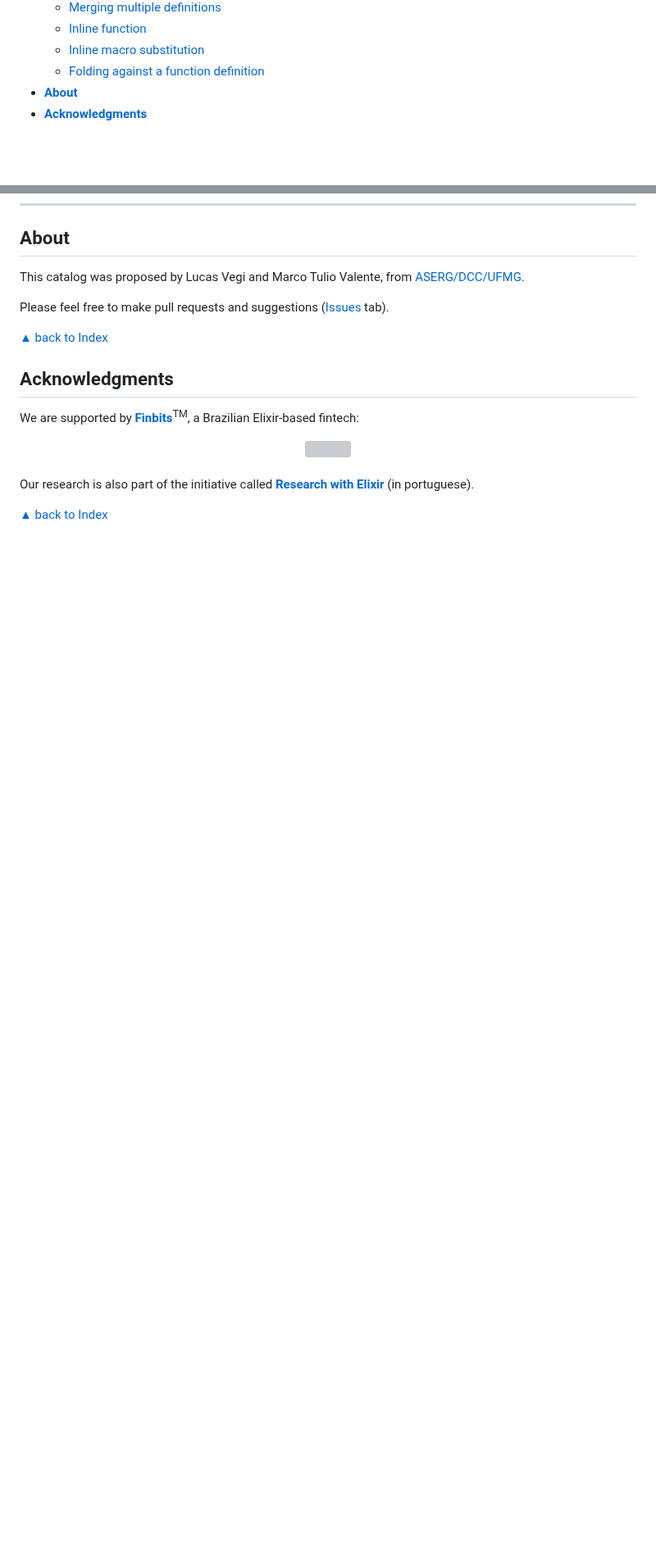
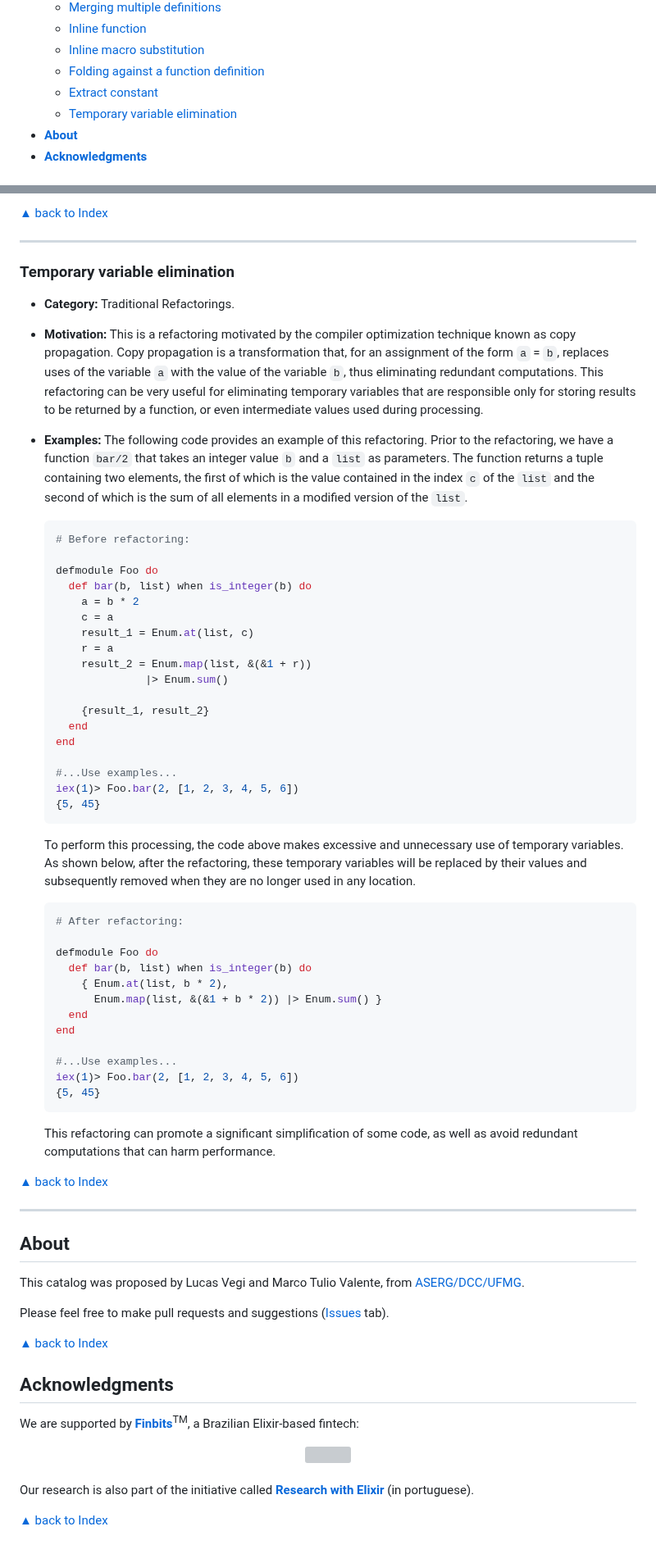
Before and after one commit to lucasvegi/Elixir-Refactorings, a Markdown page: README.md, 2 parts joined by grey strips. Shown at 82% size. GitHub-like rendering; blank space fills up the shorter version; grey boxes are pictures that could not be loaded.

````diff
--- a/README.md
+++ b/README.md
@@ -17,6 +17,8 @@
   * [Inline function](#inline-function)
   * [Inline macro substitution](#inline-macro-substitution)
   * [Folding against a function definition](#folding-against-a-function-definition)
+  * [Extract constant](#extract-constant)
+  * [Temporary variable elimination](#temporary-variable-elimination)
 * __[About](#about)__
 * __[Acknowledgments](#acknowledgments)__
 
@@ -818,3 +876,57 @@ ___
+[▲ back to Index](#table-of-contents)
+___
+
+### Temporary variable elimination
+
+* __Category:__ Traditional Refactorings.
+
+* __Motivation:__ This is a refactoring motivated by the compiler optimization technique known as copy propagation. Copy propagation is a transformation that, for an assignment of the form ``a`` = ``b``, replaces uses of the variable ``a`` with the value of the variable ``b``, thus eliminating redundant computations. This refactoring can be very useful for eliminating temporary variables that are responsible only for storing results to be returned by a function, or even intermediate values used during processing.
+
+* __Examples:__ The following code provides an example of this refactoring. Prior to the refactoring, we have a function ``bar/2`` that takes an integer value ``b`` and a ``list`` as parameters. The function returns a tuple containing two elements, the first of which is the value contained in the index ``c`` of the ``list`` and the second of which is the sum of all elements in a modified version of the ``list``.
+
+  ```elixir
+  # Before refactoring:
+
+  defmodule Foo do
+    def bar(b, list) when is_integer(b) do
+      a = b * 2
+      c = a
+      result_1 = Enum.at(list, c)
+      r = a
+      result_2 = Enum.map(list, &(&1 + r))
+                |> Enum.sum()
+
+      {result_1, result_2}
+    end
+  end
+
+  #...Use examples...
+  iex(1)> Foo.bar(2, [1, 2, 3, 4, 5, 6])
+  {5, 45}
+  ```
+
+  To perform this processing, the code above makes excessive and unnecessary use of temporary variables. As shown below, after the refactoring, these temporary variables will be replaced by their values and subsequently removed when they are no longer used in any location.
+
+  ```elixir
+  # After refactoring:
+
+  defmodule Foo do
+    def bar(b, list) when is_integer(b) do
+      { Enum.at(list, b * 2),
+        Enum.map(list, &(&1 + b * 2)) |> Enum.sum() }
+    end
+  end
+
+  #...Use examples...
+  iex(1)> Foo.bar(2, [1, 2, 3, 4, 5, 6])
+  {5, 45}
+  ```
+
+  This refactoring can promote a significant simplification of some code, as well as avoid redundant computations that can harm performance.
+
+[▲ back to Index](#table-of-contents)
+___
+
 ## About
 
 This catalog was proposed by Lucas Vegi and Marco Tulio Valente, from [ASERG/DCC/UFMG][ASERG].
````
Also changed, not shown: other parts of README.md (+56 -0 lines).
